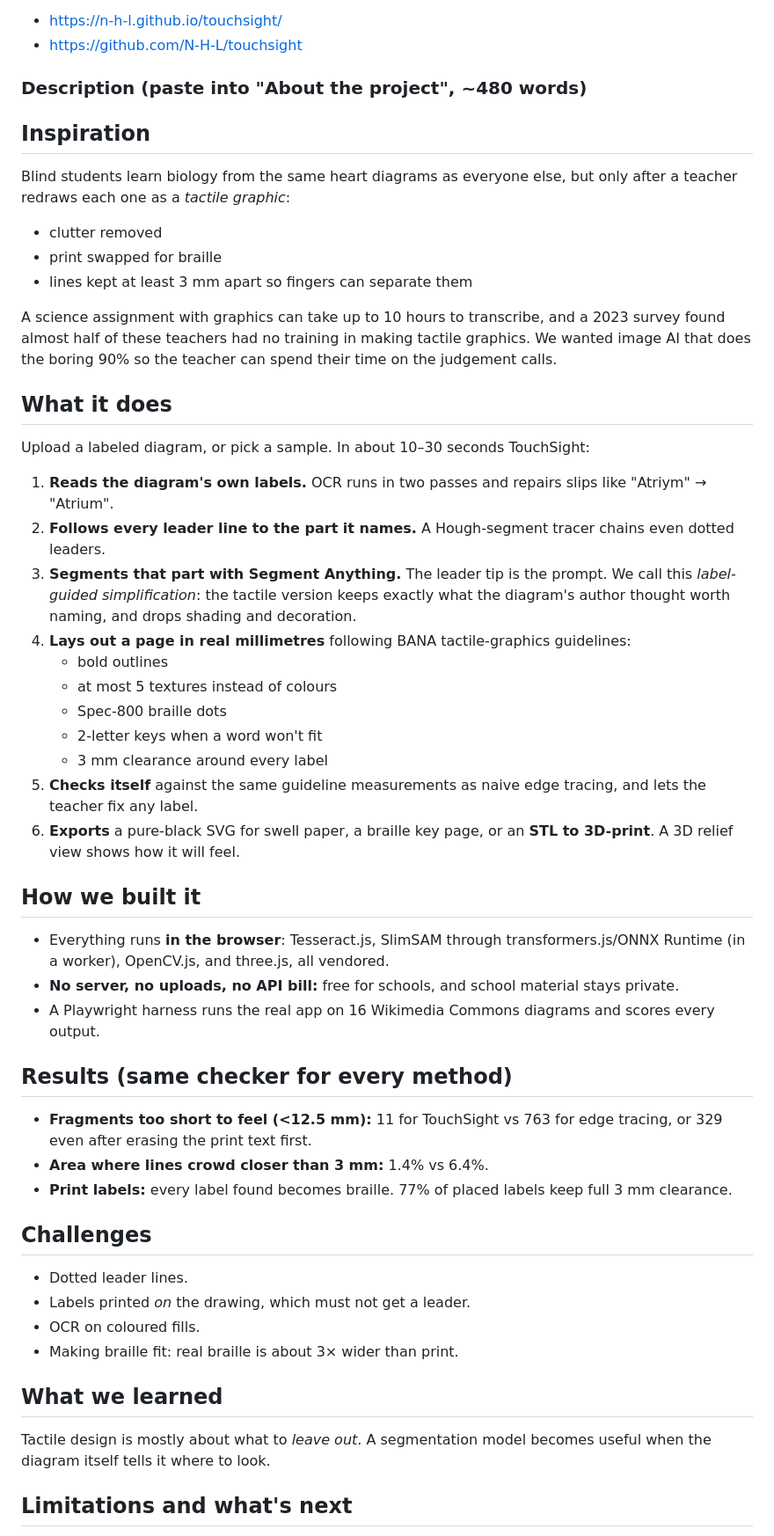
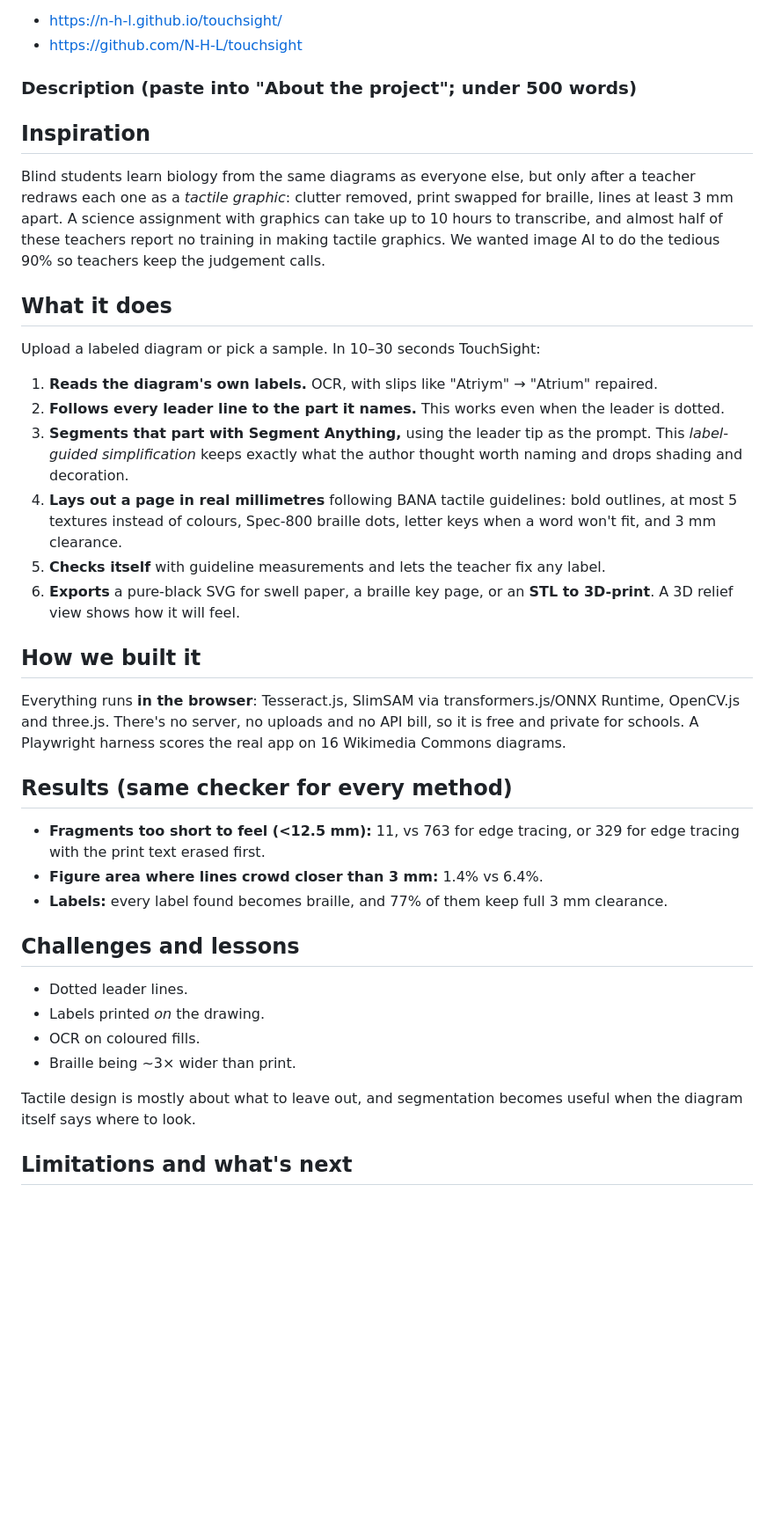
Before and after one commit to N-H-L/touchsight, a Markdown page: docs/hackathon/SUBMISSION.md, the part around one of its changes. Shown at 88% size. GitHub-like rendering; blank space fills up the shorter version.

Commit message:
Trim write-up under 500 words

```diff
--- a/docs/hackathon/SUBMISSION.md
+++ b/docs/hackathon/SUBMISSION.md
@@ -17,47 +17,34 @@ Live: https://n-h-l.github.io/touchsight/ · Repo: https://github.com/N-H-L/touc
 - https://n-h-l.github.io/touchsight/
 - https://github.com/N-H-L/touchsight
 
-### Description (paste into "About the project", ~480 words)
+### Description (paste into "About the project"; under 500 words)
 
 ## Inspiration
-Blind students learn biology from the same heart diagrams as everyone else, but only after a teacher redraws each one as a *tactile graphic*:
-- clutter removed
-- print swapped for braille
-- lines kept at least 3 mm apart so fingers can separate them
-
-A science assignment with graphics can take up to 10 hours to transcribe, and a 2023 survey found almost half of these teachers had no training in making tactile graphics. We wanted image AI that does the boring 90% so the teacher can spend their time on the judgement calls.
+Blind students learn biology from the same diagrams as everyone else, but only after a teacher redraws each one as a *tactile graphic*: clutter removed, print swapped for braille, lines at least 3 mm apart. A science assignment with graphics can take up to 10 hours to transcribe, and almost half of these teachers report no training in making tactile graphics. We wanted image AI to do the tedious 90% so teachers keep the judgement calls.
 
 ## What it does
-Upload a labeled diagram, or pick a sample. In about 10–30 seconds TouchSight:
-1. **Reads the diagram's own labels.** OCR runs in two passes and repairs slips like "Atriym" → "Atrium".
-2. **Follows every leader line to the part it names.** A Hough-segment tracer chains even dotted leaders.
-3. **Segments that part with Segment Anything.** The leader tip is the prompt. We call this *label-guided simplification*: the tactile version keeps exactly what the diagram's author thought worth naming, and drops shading and decoration.
-4. **Lays out a page in real millimetres** following BANA tactile-graphics guidelines:
-   - bold outlines
-   - at most 5 textures instead of colours
-   - Spec-800 braille dots
-   - 2-letter keys when a word won't fit
-   - 3 mm clearance around every label
-5. **Checks itself** against the same guideline measurements as naive edge tracing, and lets the teacher fix any label.
+Upload a labeled diagram or pick a sample. In 10–30 seconds TouchSight:
+1. **Reads the diagram's own labels.** OCR, with slips like "Atriym" → "Atrium" repaired.
+2. **Follows every leader line to the part it names.** This works even when the leader is dotted.
+3. **Segments that part with Segment Anything,** using the leader tip as the prompt. This *label-guided simplification* keeps exactly what the author thought worth naming and drops shading and decoration.
+4. **Lays out a page in real millimetres** following BANA tactile guidelines: bold outlines, at most 5 textures instead of colours, Spec-800 braille dots, letter keys when a word won't fit, and 3 mm clearance.
+5. **Checks itself** with guideline measurements and lets the teacher fix any label.
 6. **Exports** a pure-black SVG for swell paper, a braille key page, or an **STL to 3D-print**. A 3D relief view shows how it will feel.
 
 ## How we built it
-- Everything runs **in the browser**: Tesseract.js, SlimSAM through transformers.js/ONNX Runtime (in a worker), OpenCV.js, and three.js, all vendored.
-- **No server, no uploads, no API bill:** free for schools, and school material stays private.
-- A Playwright harness runs the real app on 16 Wikimedia Commons diagrams and scores every output.
+Everything runs **in the browser**: Tesseract.js, SlimSAM via transformers.js/ONNX Runtime, OpenCV.js and three.js. There's no server, no uploads and no API bill, so it is free and private for schools. A Playwright harness scores the real app on 16 Wikimedia Commons diagrams.
 
 ## Results (same checker for every method)
-- **Fragments too short to feel (<12.5 mm):** 11 for TouchSight vs 763 for edge tracing, or 329 even after erasing the print text first.
-- **Area where lines crowd closer than 3 mm:** 1.4% vs 6.4%.
-- **Print labels:** every label found becomes braille. 77% of placed labels keep full 3 mm clearance.
+- **Fragments too short to feel (<12.5 mm):** 11, vs 763 for edge tracing, or 329 for edge tracing with the print text erased first.
+- **Figure area where lines crowd closer than 3 mm:** 1.4% vs 6.4%.
+- **Labels:** every label found becomes braille, and 77% of them keep full 3 mm clearance.
 
-## Challenges
+## Challenges and lessons
 - Dotted leader lines.
-- Labels printed *on* the drawing, which must not get a leader.
+- Labels printed *on* the drawing.
 - OCR on coloured fills.
-- Making braille fit: real braille is about 3× wider than print.
+- Braille being ~3× wider than print.
 
-## What we learned
-Tactile design is mostly about what to *leave out*. A segmentation model becomes useful when the diagram itself tells it where to look.
+Tactile design is mostly about what to leave out, and segmentation becomes useful when the diagram itself says where to look.
 
 ## Limitations and what's next
```
Also changed, not shown: other parts of docs/hackathon/SUBMISSION.md (+1 -4 lines).
